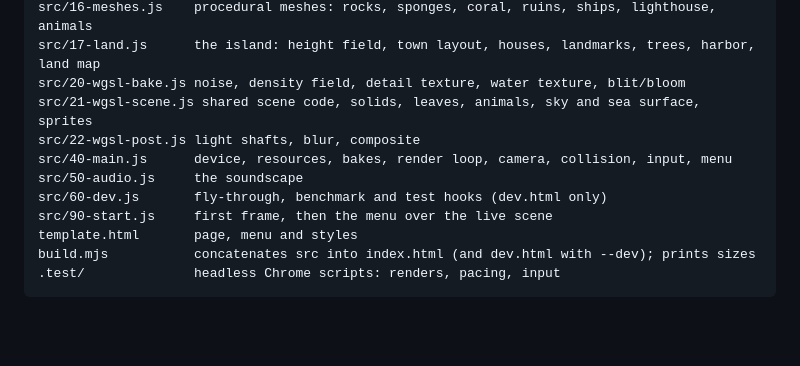
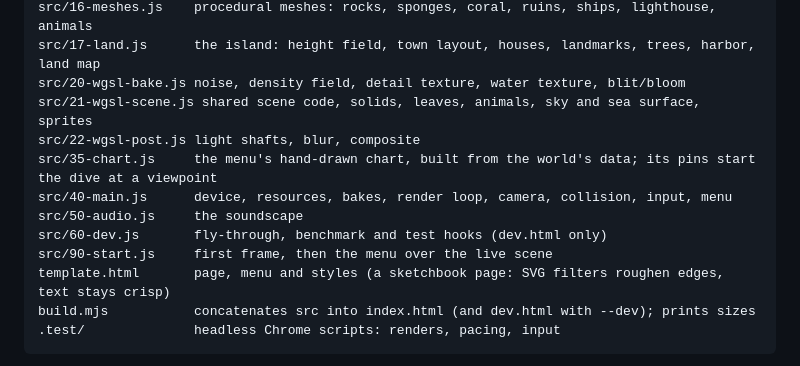
Before and after one commit to LeeHongji/lantern-reef, a Markdown page: CLAUDE.md, the part around the change. Drawn GitHub-style; blank space fills up the shorter version.

````diff
--- a/CLAUDE.md
+++ b/CLAUDE.md
@@ -207,11 +207,12 @@ src/17-land.js      the island: height field, town layout, houses, landmarks, tr
 src/20-wgsl-bake.js noise, density field, detail texture, water texture, blit/bloom
 src/21-wgsl-scene.js shared scene code, solids, leaves, animals, sky and sea surface, sprites
 src/22-wgsl-post.js light shafts, blur, composite
+src/35-chart.js     the menu's hand-drawn chart, built from the world's data; its pins start the dive at a viewpoint
 src/40-main.js      device, resources, bakes, render loop, camera, collision, input, menu
 src/50-audio.js     the soundscape
 src/60-dev.js       fly-through, benchmark and test hooks (dev.html only)
 src/90-start.js     first frame, then the menu over the live scene
-template.html       page, menu and styles
+template.html       page, menu and styles (a sketchbook page: SVG filters roughen edges, text stays crisp)
 build.mjs           concatenates src into index.html (and dev.html with --dev); prints sizes
 .test/              headless Chrome scripts: renders, pacing, input
 ```
````
Also changed, not shown: README.md (+8 -1 lines), docs/menu.jpg (added), 4 other files.
